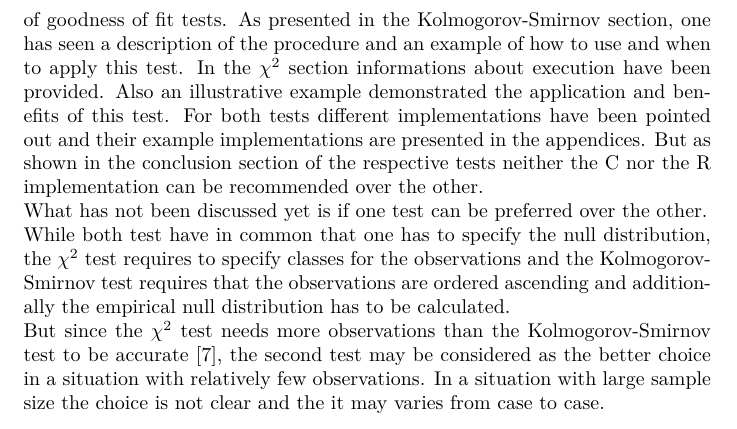
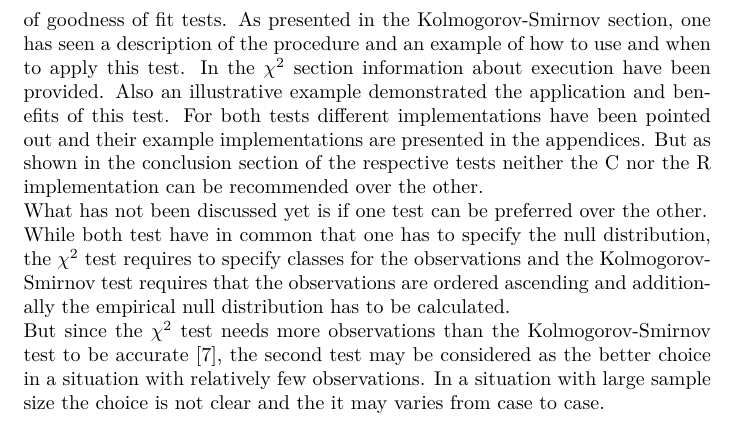
Before and after one commit to muued/seminar-nb, a LaTeX document (ausarbeitung/report.tex): part of page 21 of 27, cut so that both start at the same text. Compiled offline with pdfLaTeX.

Commit message:
removed two "s"

```diff
--- a/ausarbeitung/report.tex
+++ b/ausarbeitung/report.tex
@@ -651,7 +651,7 @@ When runtime speed is critical or non-equidistant intervals shall be used, the N
 Otherwise it is much simpler to just use the R version, as the code is easier to write and the overhead is much smaller.
 
 \section{Conclusion}
-This thesis has shown a basic introduction into numerical libraries and their usages in statistics. A short introduction into the basics of statistics was also needed to get the required background to understand the usage and importance of goodness of fit tests. As presented in the Kolmogorov-Smirnov section, one has seen a description of the procedure and an example of how to use and when to apply this test. In the $\chi^2$ section informations about execution have been provided. Also an illustrative example demonstrated the application and benefits of this test.
+This thesis has shown a basic introduction into numerical libraries and their usages in statistics. A short introduction into the basics of statistics was also needed to get the required background to understand the usage and importance of goodness of fit tests. As presented in the Kolmogorov-Smirnov section, one has seen a description of the procedure and an example of how to use and when to apply this test. In the $\chi^2$ section information about execution have been provided. Also an illustrative example demonstrated the application and benefits of this test.
 For both tests different implementations have been pointed out and their example implementations are presented in the appendices.
 But as shown in the conclusion section of the respective tests neither the C nor the R implementation can be recommended over the other.\\
 What has not been discussed yet is if one test can be preferred over the other.\\
```
Also changed, not shown: ausarbeitung/report.tex (2 more changed lines).
